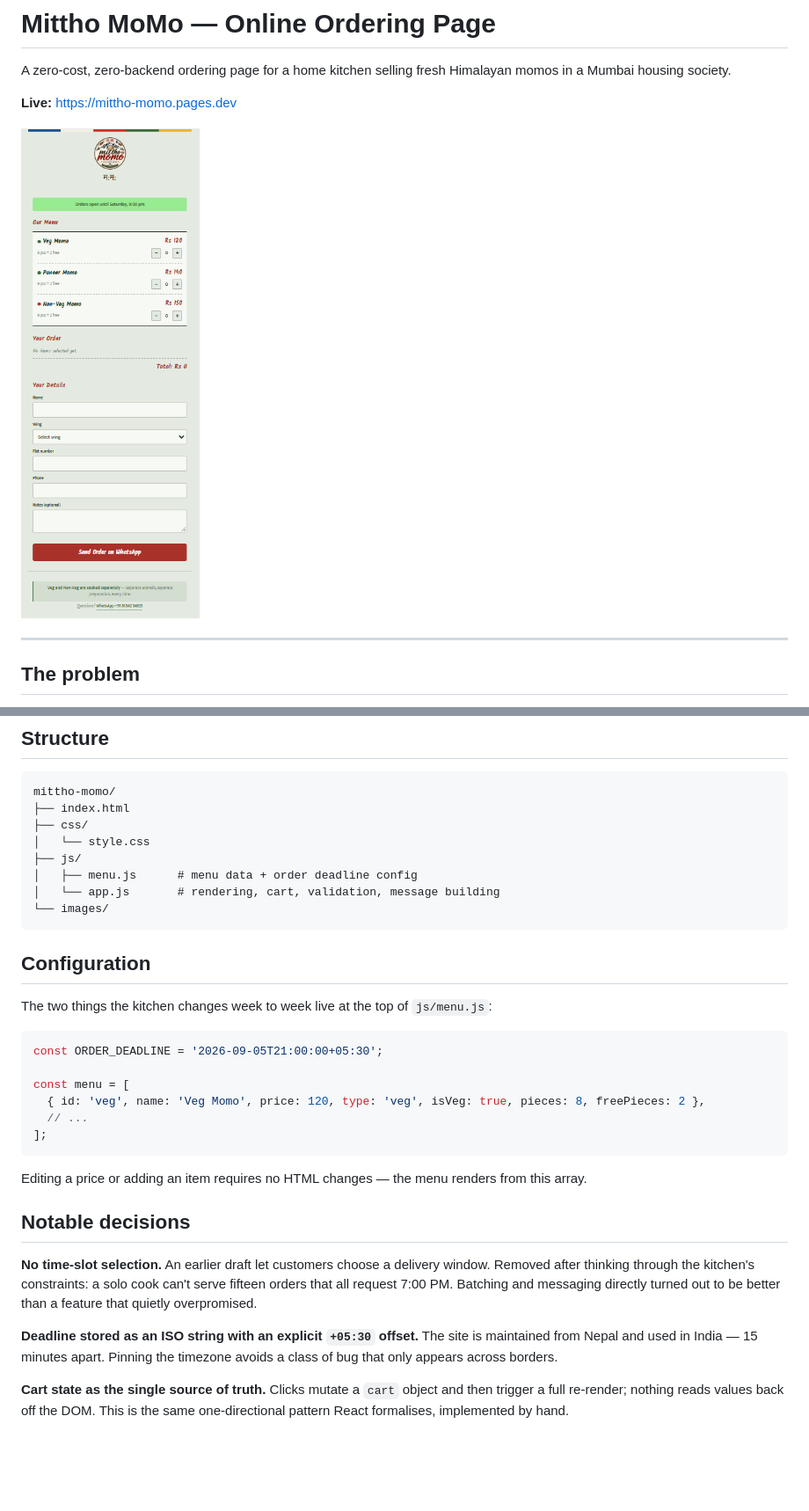
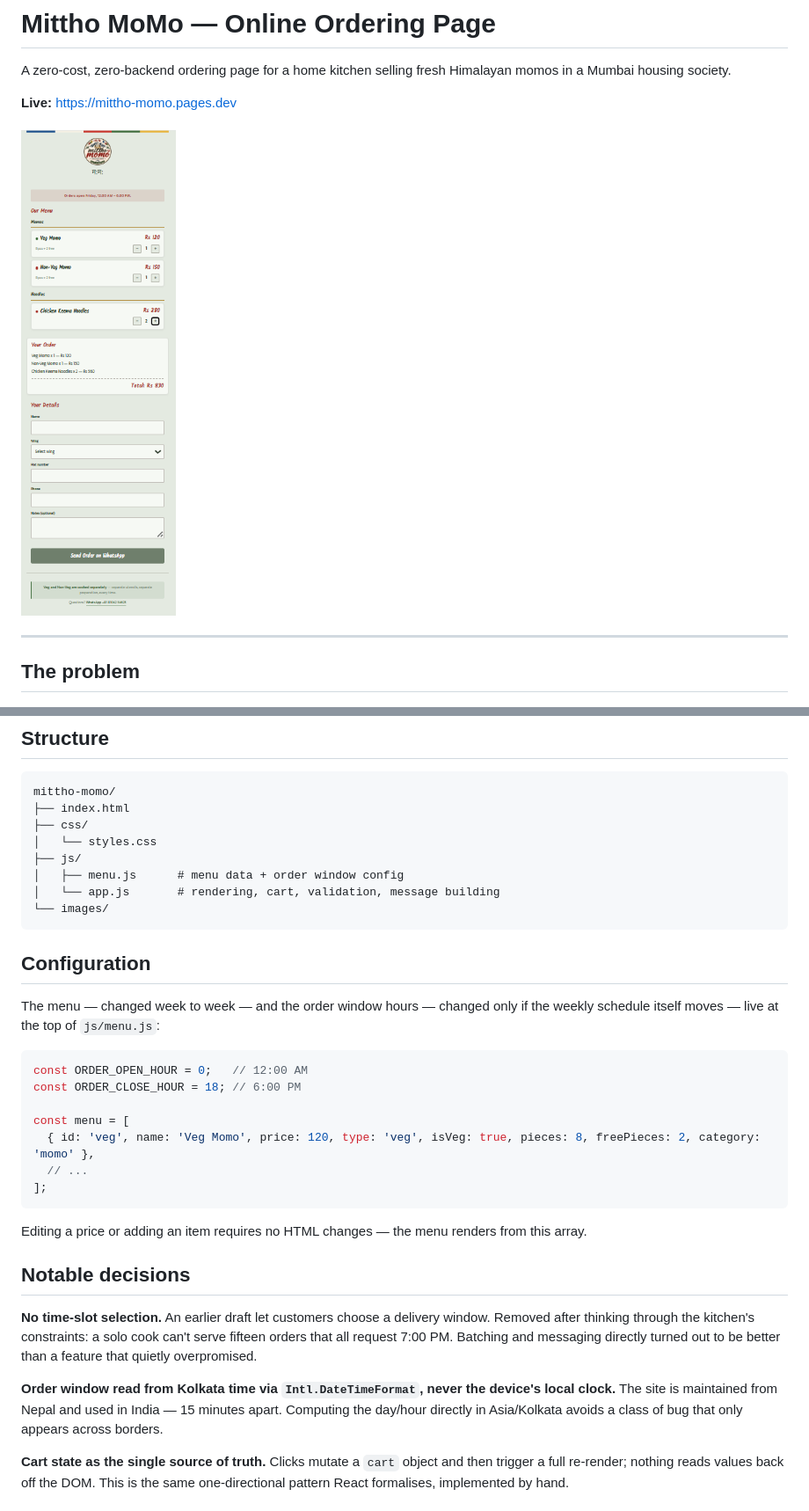
Before and after one commit to Srijannsm/Mittho-Momo, a Markdown page: README.md, 2 parts joined by grey strips. Shown at 88% size. GitHub-like rendering; pictures changed too: images/main-screenshot.png; blank space fills up the shorter version.

Commit message:
Menu changes and UI changes

````diff
--- a/README.md
+++ b/README.md
@@ -52,22 +52,23 @@ Hosted on Cloudflare Pages.
 mittho-momo/
 ├── index.html
 ├── css/
-│   └── style.css
+│   └── styles.css
 ├── js/
-│   ├── menu.js      # menu data + order deadline config
+│   ├── menu.js      # menu data + order window config
 │   └── app.js       # rendering, cart, validation, message building
 └── images/
 ```
 
 ## Configuration
 
-The two things the kitchen changes week to week live at the top of `js/menu.js`:
+The menu — changed week to week — and the order window hours — changed only if the weekly schedule itself moves — live at the top of `js/menu.js`:
 
 ```js
-const ORDER_DEADLINE = '2026-09-05T21:00:00+05:30';
+const ORDER_OPEN_HOUR = 0;   // 12:00 AM
+const ORDER_CLOSE_HOUR = 18; // 6:00 PM
 
 const menu = [
-  { id: 'veg', name: 'Veg Momo', price: 120, type: 'veg', isVeg: true, pieces: 8, freePieces: 2 },
+  { id: 'veg', name: 'Veg Momo', price: 120, type: 'veg', isVeg: true, pieces: 8, freePieces: 2, category: 'momo' },
   // ...
 ];
 ```
@@ -78,7 +79,7 @@ Editing a price or adding an item requires no HTML changes — the menu renders
 
 **No time-slot selection.** An earlier draft let customers choose a delivery window. Removed after thinking through the kitchen's constraints: a solo cook can't serve fifteen orders that all request 7:00 PM. Batching and messaging directly turned out to be better than a feature that quietly overpromised.
 
-**Deadline stored as an ISO string with an explicit `+05:30` offset.** The site is maintained from Nepal and used in India — 15 minutes apart. Pinning the timezone avoids a class of bug that only appears across borders.
+**Order window read from Kolkata time via `Intl.DateTimeFormat`, never the device's local clock.** The site is maintained from Nepal and used in India — 15 minutes apart. Computing the day/hour directly in Asia/Kolkata avoids a class of bug that only appears across borders.
 
 **Cart state as the single source of truth.** Clicks mutate a `cart` object and then trigger a full re-render; nothing reads values back off the DOM. This is the same one-directional pattern React formalises, implemented by hand.
 
````
Also changed, not shown: other parts of README.md (+1 -1 lines), 3 other files.
